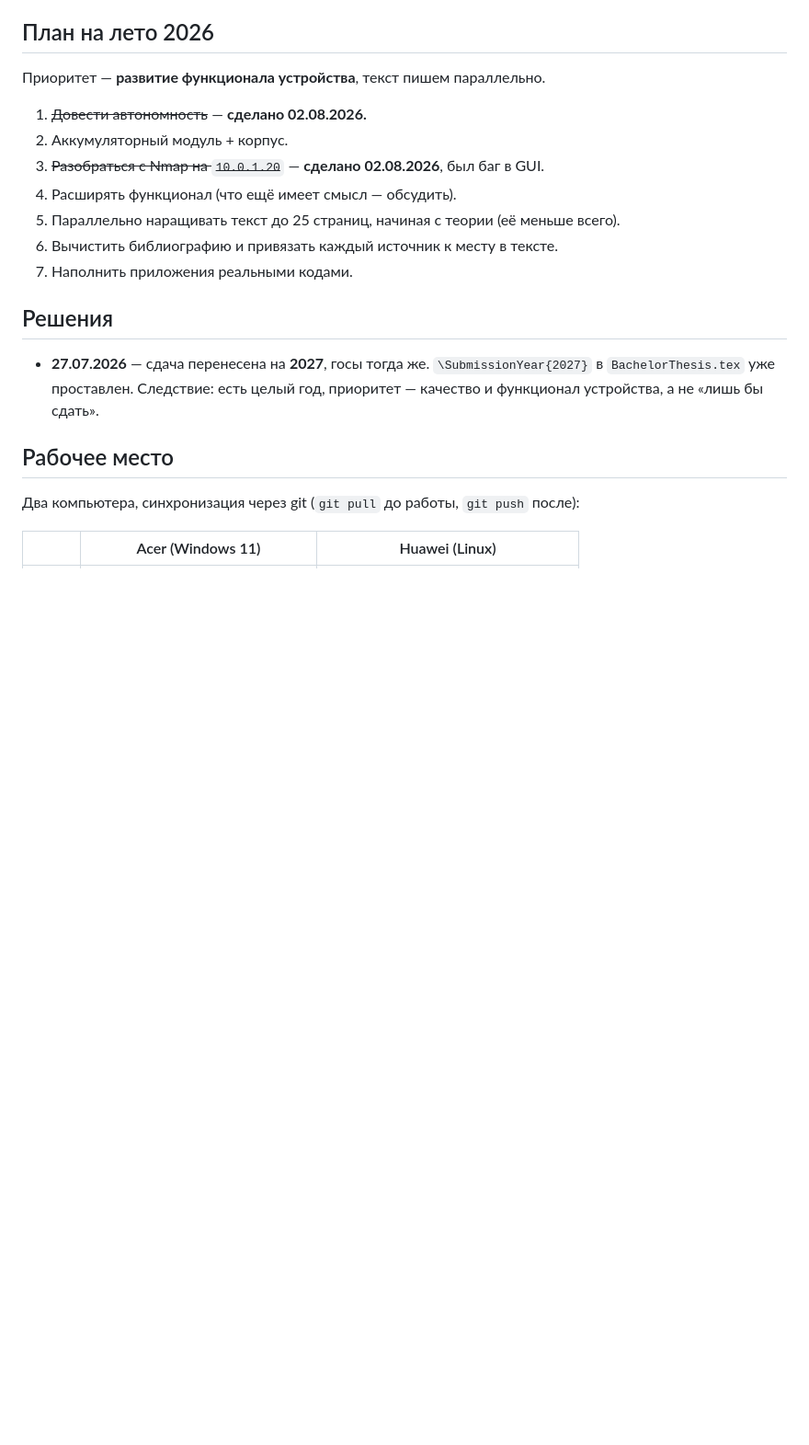
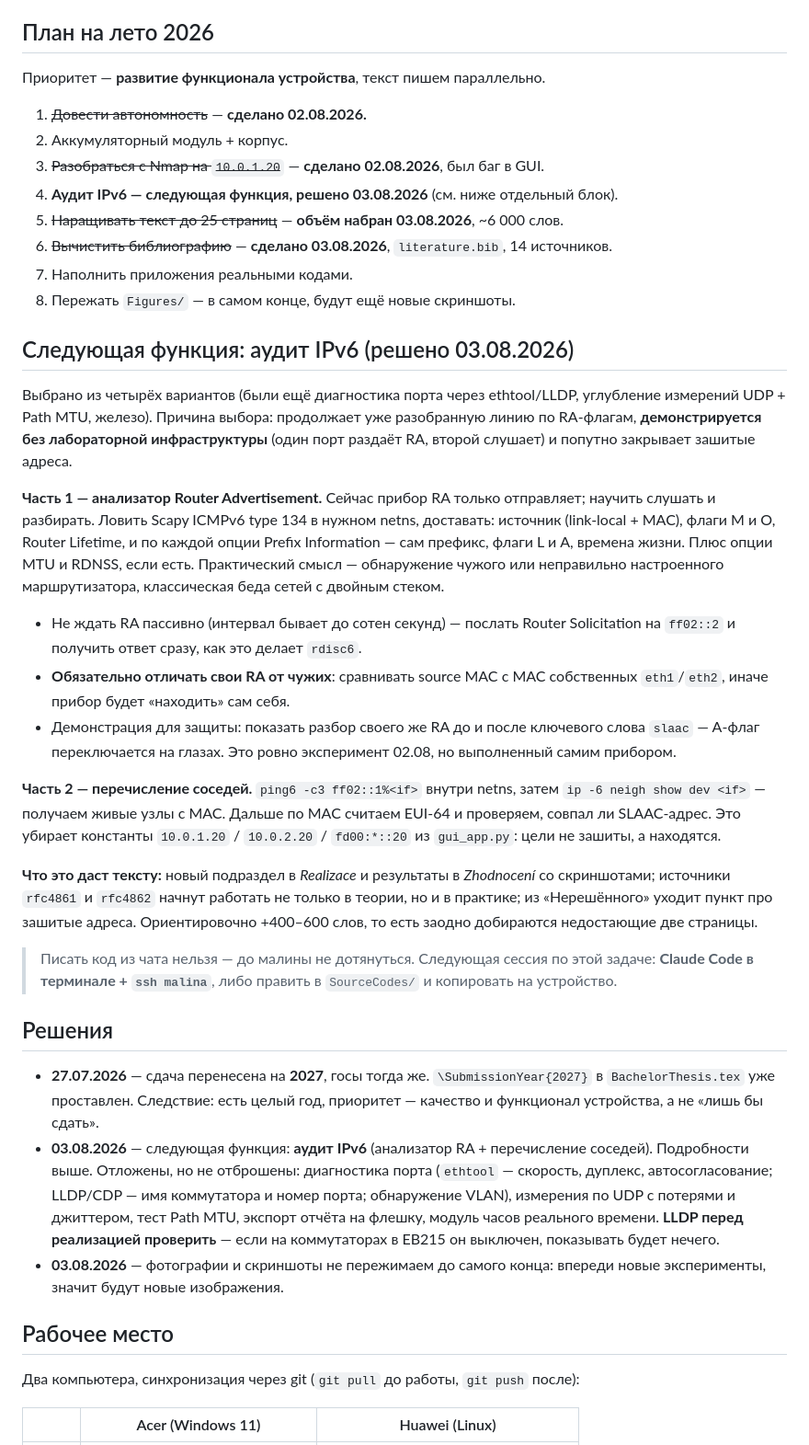
Before and after one commit to debeeque/Bakalarka_Project, a Markdown page: CLAUDE.md, the part around the change. Shown at 92% size. Drawn GitHub-style; blank space fills up the shorter version.

Commit message:
Plan dalsi funkce: audit IPv6, analyzator RA a vycet sousedu

```diff
--- a/CLAUDE.md
+++ b/CLAUDE.md
@@ -261,10 +261,50 @@ analyzátoru provozu*, *Zhodnocení dosažených výsledků*.
 1. ~~Довести автономность~~ — **сделано 02.08.2026.**
 2. Аккумуляторный модуль + корпус.
 3. ~~Разобраться с Nmap на `10.0.1.20`~~ — **сделано 02.08.2026**, был баг в GUI.
-4. Расширять функционал (что ещё имеет смысл — обсудить).
-5. Параллельно наращивать текст до 25 страниц, начиная с теории (её меньше всего).
-6. Вычистить библиографию и привязать каждый источник к месту в тексте.
+4. **Аудит IPv6 — следующая функция, решено 03.08.2026** (см. ниже отдельный блок).
+5. ~~Наращивать текст до 25 страниц~~ — **объём набран 03.08.2026**, ~6 000 слов.
+6. ~~Вычистить библиографию~~ — **сделано 03.08.2026**, `literature.bib`, 14 источников.
 7. Наполнить приложения реальными кодами.
+8. Пережать `Figures/` — в самом конце, будут ещё новые скриншоты.
+
+## Следующая функция: аудит IPv6 (решено 03.08.2026)
+
+Выбрано из четырёх вариантов (были ещё диагностика порта через ethtool/LLDP,
+углубление измерений UDP + Path MTU, железо). Причина выбора: продолжает уже
+разобранную линию по RA-флагам, **демонстрируется без лабораторной
+инфраструктуры** (один порт раздаёт RA, второй слушает) и попутно закрывает
+зашитые адреса.
+
+**Часть 1 — анализатор Router Advertisement.** Сейчас прибор RA только
+отправляет; научить слушать и разбирать. Ловить Scapy ICMPv6 type 134 в нужном
+netns, доставать: источник (link-local + MAC), флаги M и O, Router Lifetime,
+и по каждой опции Prefix Information — сам префикс, флаги L и A, времена жизни.
+Плюс опции MTU и RDNSS, если есть. Практический смысл — обнаружение чужого или
+неправильно настроенного маршрутизатора, классическая беда сетей с двойным
+стеком.
+
+- Не ждать RA пассивно (интервал бывает до сотен секунд) — послать Router
+  Solicitation на `ff02::2` и получить ответ сразу, как это делает `rdisc6`.
+- **Обязательно отличать свои RA от чужих**: сравнивать source MAC с MAC
+  собственных `eth1`/`eth2`, иначе прибор будет «находить» сам себя.
+- Демонстрация для защиты: показать разбор своего же RA до и после ключевого
+  слова `slaac` — A-флаг переключается на глазах. Это ровно эксперимент 02.08,
+  но выполненный самим прибором.
+
+**Часть 2 — перечисление соседей.** `ping6 -c3 ff02::1%<if>` внутри netns, затем
+`ip -6 neigh show dev <if>` — получаем живые узлы с MAC. Дальше по MAC считаем
+EUI-64 и проверяем, совпал ли SLAAC-адрес. Это убирает константы `10.0.1.20` /
+`10.0.2.20` / `fd00:*::20` из `gui_app.py`: цели не зашиты, а находятся.
+
+**Что это даст тексту:** новый подраздел в *Realizace* и результаты в
+*Zhodnocení* со скриншотами; источники `rfc4861` и `rfc4862` начнут работать не
+только в теории, но и в практике; из «Нерешённого» уходит пункт про зашитые
+адреса. Ориентировочно +400–600 слов, то есть заодно добираются недостающие
+две страницы.
+
+> Писать код из чата нельзя — до малины не дотянуться. Следующая сессия по этой
+> задаче: **Claude Code в терминале + `ssh malina`**, либо править в
+> `SourceCodes/` и копировать на устройство.
 
 ## Решения
 
@@ -272,6 +312,15 @@ analyzátoru provozu*, *Zhodnocení dosažených výsledků*.
   `\SubmissionYear{2027}` в `BachelorThesis.tex` уже проставлен.
   Следствие: есть целый год, приоритет — качество и функционал устройства,
   а не «лишь бы сдать».
+- **03.08.2026** — следующая функция: **аудит IPv6** (анализатор RA +
+  перечисление соседей). Подробности выше. Отложены, но не отброшены:
+  диагностика порта (`ethtool` — скорость, дуплекс, автосогласование; LLDP/CDP —
+  имя коммутатора и номер порта; обнаружение VLAN), измерения по UDP с потерями
+  и джиттером, тест Path MTU, экспорт отчёта на флешку, модуль часов реального
+  времени. **LLDP перед реализацией проверить** — если на коммутаторах в EB215
+  он выключен, показывать будет нечего.
+- **03.08.2026** — фотографии и скриншоты не пережимаем до самого конца:
+  впереди новые эксперименты, значит будут новые изображения.
 
 ## Рабочее место
 
```
